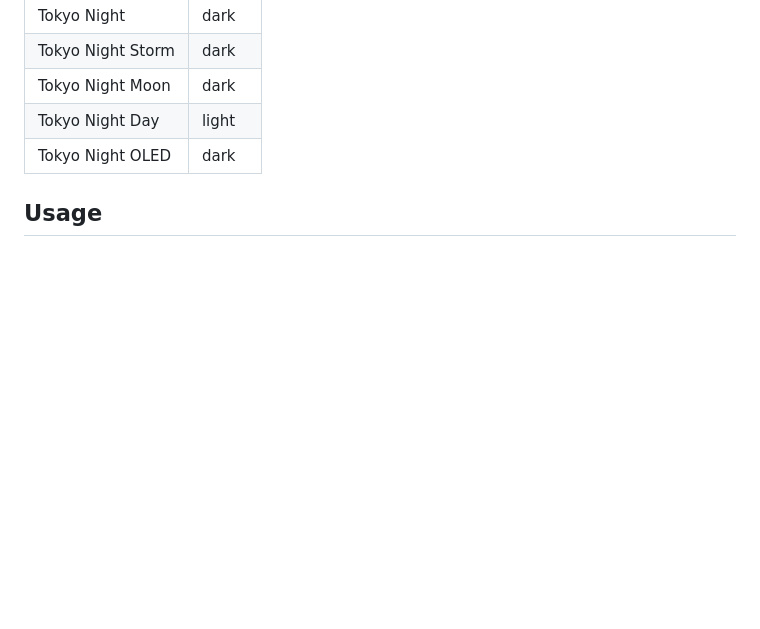
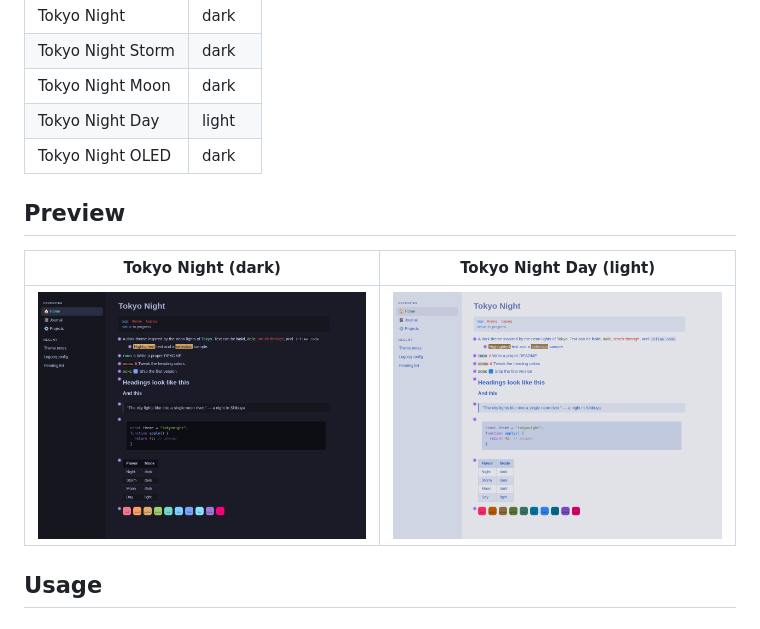
Before and after one commit to CuSO4Deposit/tokyonight-logseq, a Markdown page: README.md, the part around the change. Rendered like a GitHub page; pictures changed too: assets/preview-day.png (added), assets/preview-night.png (added); blank space fills up the shorter version.

Commit message:
docs: add dark/light preview screenshots

```diff
--- a/README.md
+++ b/README.md
@@ -13,6 +13,12 @@ A clean, dark theme for Logseq based on the [Tokyo Night](https://github.com/fol
 | Tokyo Night Moon  | dark  |
 | Tokyo Night Day   | light |
 | Tokyo Night OLED  | dark  |
+
+## Preview
+
+| Tokyo Night (dark)                         | Tokyo Night Day (light)                      |
+| ------------------------------------------ | -------------------------------------------- |
+| ![Tokyo Night](./assets/preview-night.png) | ![Tokyo Night Day](./assets/preview-day.png) |
 
 ## Usage
 
```
